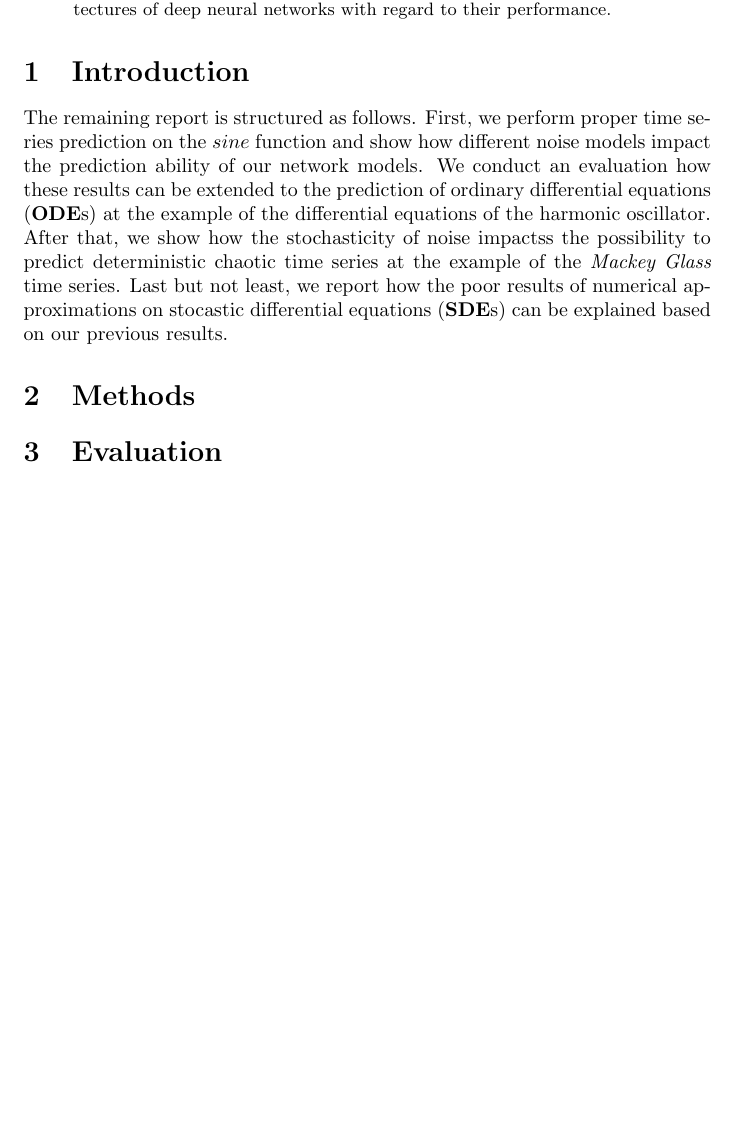
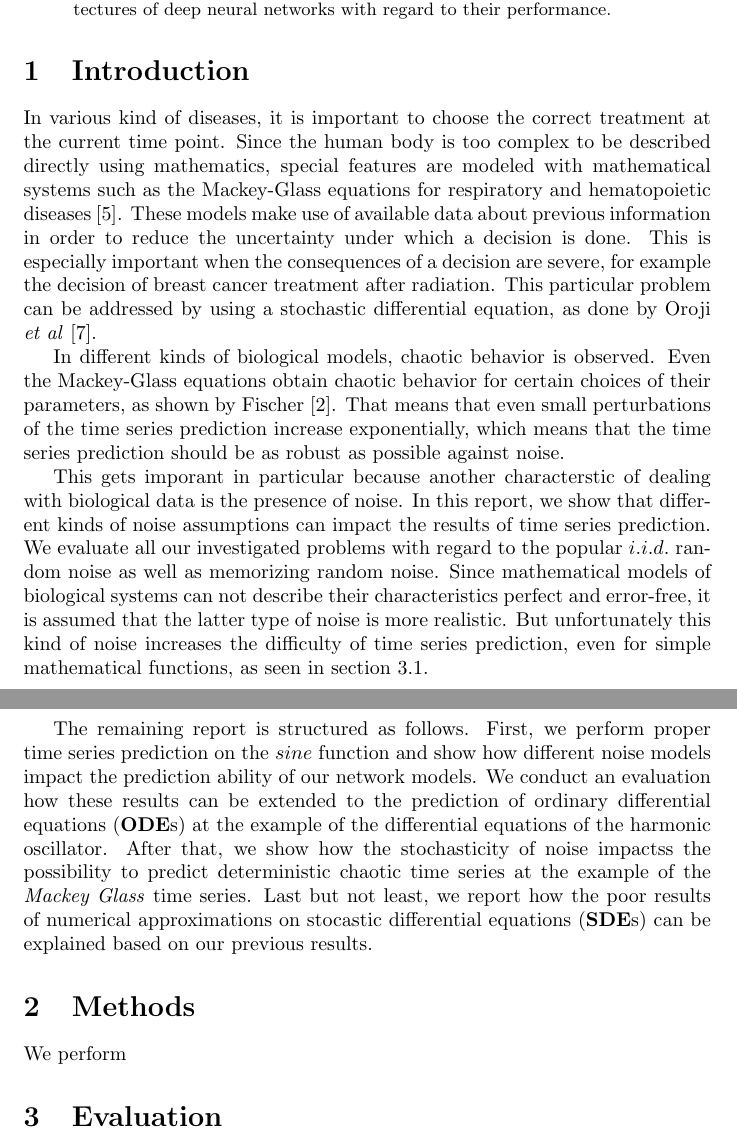
Before and after one commit to ChipsSpectre/TimeSeriesPrediction, a LaTeX paper (report/report.tex): part of page 1 of 2 before the commit and two parts of pages 1 and 2 of 3 after it, the two joined at a grey line, cut so that both start at the same text, the shorter picture padded with empty space. Compiled offline with pdfLaTeX.

Commit message:
add text to the introduction.

```diff
--- a/report/report.tex
+++ b/report/report.tex
@@ -18,6 +18,34 @@
 
 \section{Introduction}
 
+In various kind of diseases, it is important to choose the correct treatment at
+the current time point. Since the human body is too complex to be described
+directly using mathematics, special features are modeled with mathematical
+systems such as the Mackey-Glass equations for respiratory and hematopoietic
+diseases \cite{mackey1977}. These models make use of available data about
+previous information in order to reduce the uncertainty under which a decision
+is done. This is especially important when the consequences of a decision are
+severe, for example the decision of breast cancer treatment after radiation.
+This particular problem can be addressed by using a stochastic differential
+equation, as done by Oroji \textit{et al} \cite{oroji2016}.
+
+In different kinds of biological models, chaotic behavior is observed. Even the
+Mackey-Glass equations obtain chaotic behavior for certain choices of their
+parameters, as shown by Fischer \cite{farmer1982}. That means that even small
+perturbations of the time series prediction increase exponentially, which means
+that the time series prediction should be as robust as possible against noise.
+
+This gets imporant in particular because another characterstic of dealing with
+biological data is the presence of noise. In
+this report, we show that different kinds of noise assumptions can impact the
+results of time series prediction. We evaluate all our investigated problems
+with regard to the popular $i.i.d.$ random noise as well as memorizing random
+noise. Since mathematical models of biological systems can not describe their
+characteristics perfect and error-free, it is assumed that the latter type of
+noise is more realistic. But unfortunately this kind of noise increases the
+difficulty of time series prediction, even for simple mathematical functions,
+as seen in section~\ref{sec:sine}.
+
 The remaining report is structured as follows. First, we perform proper time
 series prediction on the $sine$ function and show how different noise models
 impact the prediction ability of our network models. We conduct an evaluation
@@ -32,5 +60,9 @@ previous results.
 
 \section{Methods}
 
+% noise
+% software
+We perform
+
 \section{Evaluation}
 \subsection{Time series prediction of continuous functions}
@@ -37,5 +70,6 @@ previous results.
 
 \subsection{Time series prediction of ODEs}
+% todo: advanced feature preparation
 
 \subsection{Mackey Glass time series prediction}
 
```
Also changed, not shown: report/report.bib (+9 -0 lines), report/report.pdf, report/report.tex (1 more changed lines).
